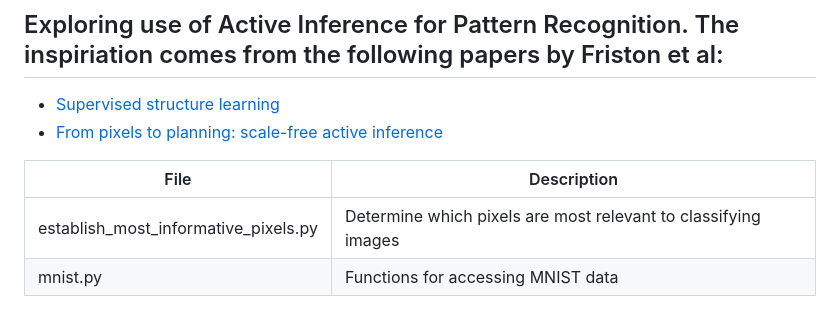
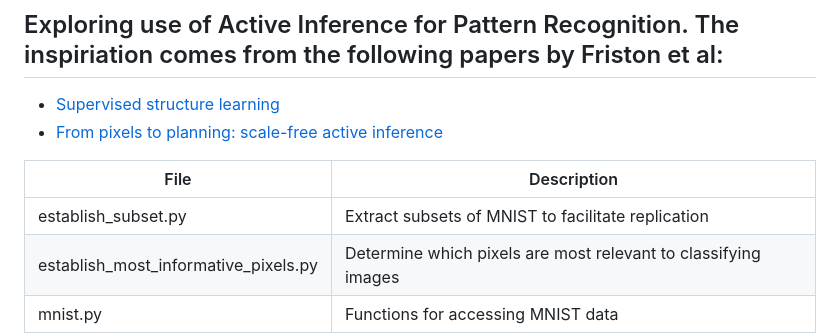
Before and after one commit to weka511/ai, a Markdown page: README.md, the part around the change. GitHub-like rendering; blank space fills up the shorter version.

Commit message:
#27 Started issue

```diff
--- a/README.md
+++ b/README.md
@@ -16,6 +16,7 @@ maze.py|Example from Section 7.3 Decision Making and Planning as Inference
 
 File|Description
 -------------------------------------|-----------------------------------------------------------------------------------------
+establish_subset.py|Extract subsets of MNIST to facilitate replication
 establish_most_informative_pixels.py|Determine which pixels are most relevant to classifying images
 mnist.py|Functions for accessing MNIST data
 
```
